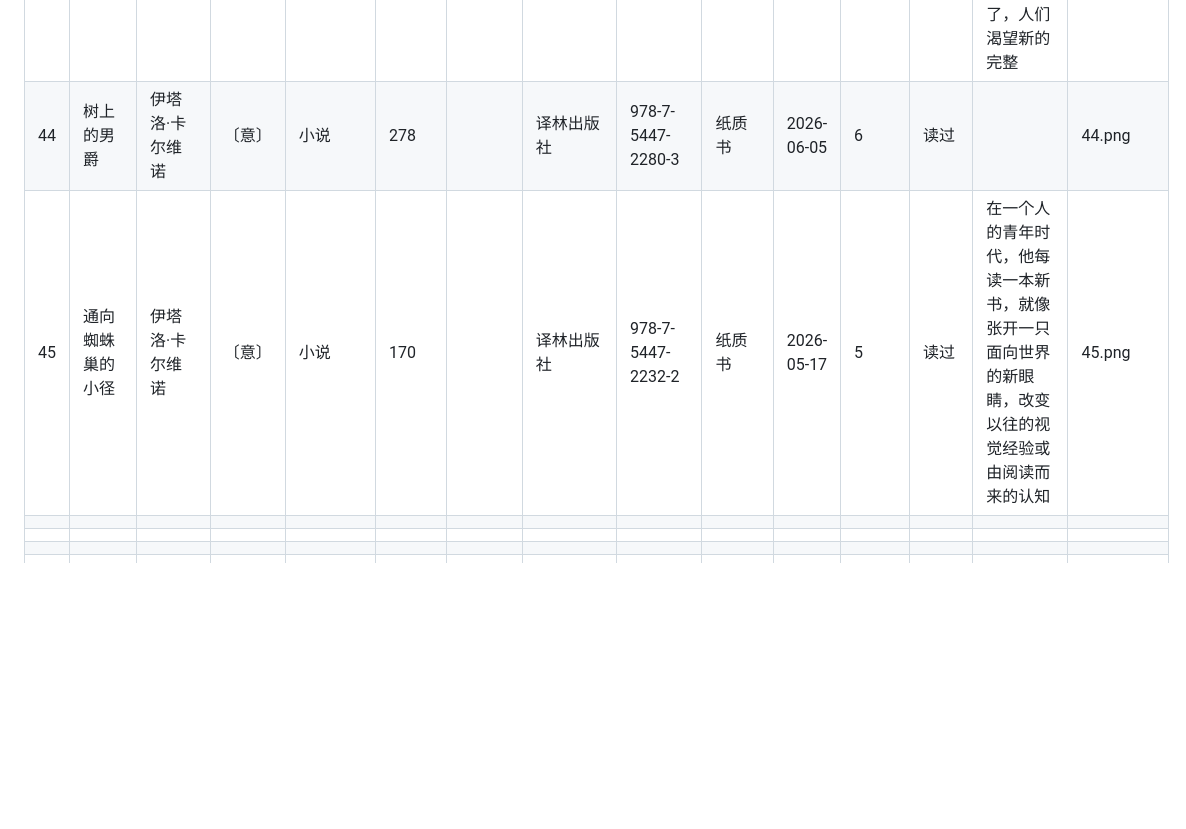
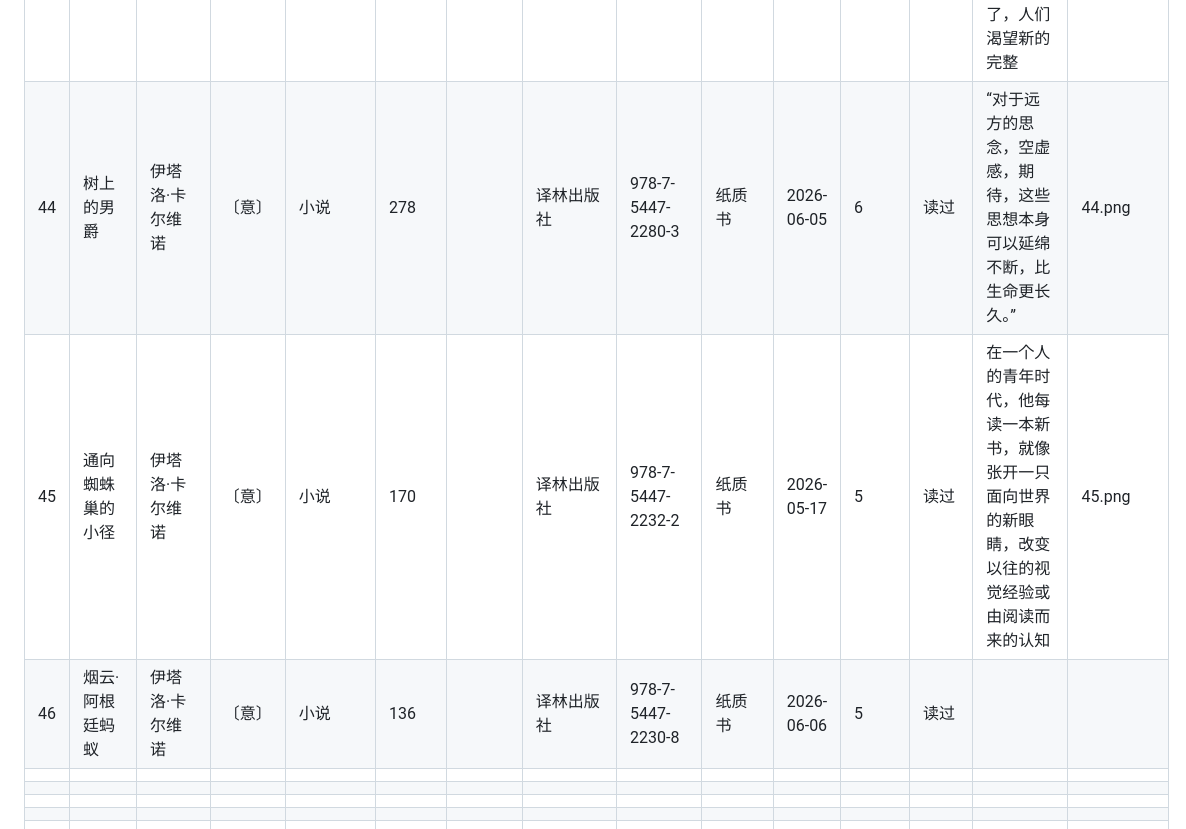
Before and after one commit to Alex-McAvoy/Bookshelf, a Markdown page: resources/markdown/books.md, the part around the change. Rendered like a GitHub page; blank space fills up the shorter version.

Commit message:
[Feat] 新增书籍信息

```diff
--- a/resources/markdown/books.md
+++ b/resources/markdown/books.md
@@ -43,10 +43,12 @@
 | 41 | 看不见的城市                                   | 伊塔洛·卡尔维诺 | 〔意〕       | 小说            | 166   |        | 译林出版社           | 978-7-5447-2227-8 | 纸质书 | 2026-05-29 | 7      | 读过     | “我想：人到生命的某一时刻，他认识的人当中死去的会多过活着的。这时，你会拒绝接受其他面孔和其他表情：你遇见的每张新面孔都会印着旧模子的痕迹，是你为他们各自佩戴了相应的面具。” | 41.png   |
 | 42 | 分成两半的子爵 | 伊塔洛·卡尔维诺 | 〔意〕 | 小说 | 102 | | 译林出版社 | 978-7-5447-2234-6 | 纸质书 | 2026-06-01 | 6 | 读过 | “理解世上每个人由于自我不完整而感到的痛苦，理解每一事物由于自身不完全而形成的缺陷” | 42.png |
 | 43 | 不存在的骑士 | 伊塔洛·卡尔维诺 | 〔意〕 | 小说 | 136 | | 译林出版社 | 978-7-5447-2279-7 | 纸质书 | 2026-06-02 | 6 | 读过 | 现代人是分裂的、残缺的、不完整的、自我敌对，马克思称之为异化，弗洛伊德称之为压抑，古老的和谐状态丧失了，人们渴望新的完整 | 43.png |
-| 44 | 树上的男爵 | 伊塔洛·卡尔维诺 | 〔意〕 | 小说 | 278 | | 译林出版社 | 978-7-5447-2280-3 | 纸质书 | 2026-06-05 | 6 | 读过 | | 44.png |
+| 44 | 树上的男爵 | 伊塔洛·卡尔维诺 | 〔意〕 | 小说 | 278 | | 译林出版社 | 978-7-5447-2280-3 | 纸质书 | 2026-06-05 | 6 | 读过 | “对于远方的思念，空虚感，期待，这些思想本身可以延绵不断，比生命更长久。” | 44.png |
 | 45 | 通向蜘蛛巢的小径 | 伊塔洛·卡尔维诺 | 〔意〕 | 小说 | 170 |  | 译林出版社 | 978-7-5447-2232-2 | 纸质书 | 2026-05-17 | 5 | 读过 | 在一个人的青年时代，他每读一本新书，就像张开一只面向世界的新眼睛，改变以往的视觉经验或由阅读而来的认知 | 45.png |
+| 46 | 烟云·阿根廷蚂蚁 | 伊塔洛·卡尔维诺 | 〔意〕 | 小说 | 136 | | 译林出版社 | 978-7-5447-2230-8 | 纸质书 | 2026-06-06 | 5 | 读过 | | |
 |  | | | | | | | | | | | | | | |
-|  | | | | | | | | | | | | | | |
+| | | | | | | | | | | | | | | |
+| | | | | | | | | | | | | | | |
 |  | | | | | | | | | | | | | | |
 |    | 马克洛尔的奇遇与厄运 | 阿尔瓦罗·穆蒂斯 | 〔哥伦比亚〕 |                 |       |        |                      |                   | 纸质书 |            |        | 计划购买 |                                                              |          |
 |      |                      |                 |              |                 |       |        |                      |                   |        |            |        |          |                                                              |          |
```
